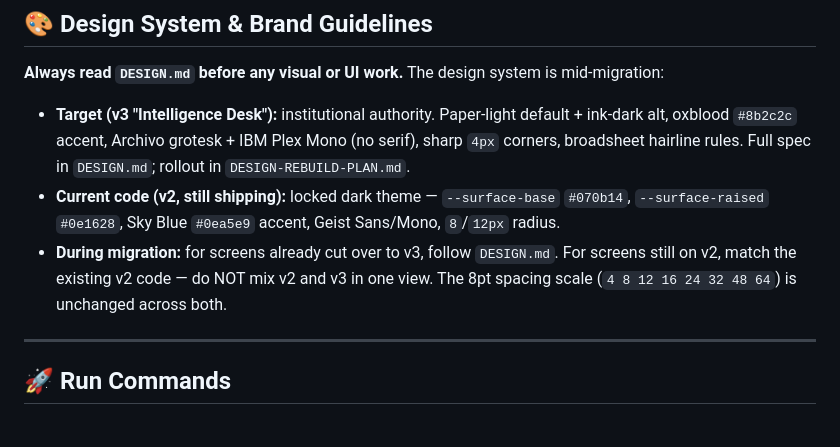
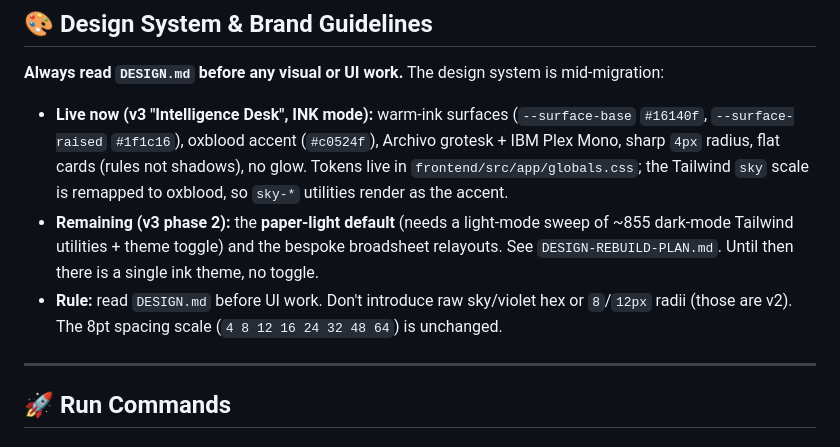
Before and after one commit to IManss-ai/competitor-analyzer, a Markdown page: CLAUDE.md, the part around the change. Drawn GitHub-style.

Commit message:
docs(design): mark v3 ink mode as shipped (was "live is v2")
The v3 ink theme is now live (094d976), so update DESIGN.md, CLAUDE.md, and the
rebuild plan to say so. Remaining work is the paper-light default + bespoke
relayouts, not the whole rebuild.

Co-Authored-By: Claude Opus 4.8 (1M context) <noreply@anthropic.com>

```diff
--- a/CLAUDE.md
+++ b/CLAUDE.md
@@ -38,9 +38,9 @@ Rivalscope is a premium competitive intelligence SaaS for founders and sales tea
 
 **Always read `DESIGN.md` before any visual or UI work.** The design system is mid-migration:
 
-- **Target (v3 "Intelligence Desk"):** institutional authority. Paper-light default + ink-dark alt, oxblood `#8b2c2c` accent, Archivo grotesk + IBM Plex Mono (no serif), sharp `4px` corners, broadsheet hairline rules. Full spec in `DESIGN.md`; rollout in `DESIGN-REBUILD-PLAN.md`.
-- **Current code (v2, still shipping):** locked dark theme — `--surface-base` `#070b14`, `--surface-raised` `#0e1628`, Sky Blue `#0ea5e9` accent, Geist Sans/Mono, `8`/`12px` radius.
-- **During migration:** for screens already cut over to v3, follow `DESIGN.md`. For screens still on v2, match the existing v2 code — do NOT mix v2 and v3 in one view. The 8pt spacing scale (`4 8 12 16 24 32 48 64`) is unchanged across both.
+- **Live now (v3 "Intelligence Desk", INK mode):** warm-ink surfaces (`--surface-base` `#16140f`, `--surface-raised` `#1f1c16`), oxblood accent (`#c0524f`), Archivo grotesk + IBM Plex Mono, sharp `4px` radius, flat cards (rules not shadows), no glow. Tokens live in `frontend/src/app/globals.css`; the Tailwind `sky` scale is remapped to oxblood, so `sky-*` utilities render as the accent.
+- **Remaining (v3 phase 2):** the **paper-light default** (needs a light-mode sweep of ~855 dark-mode Tailwind utilities + theme toggle) and the bespoke broadsheet relayouts. See `DESIGN-REBUILD-PLAN.md`. Until then there is a single ink theme, no toggle.
+- **Rule:** read `DESIGN.md` before UI work. Don't introduce raw sky/violet hex or `8`/`12px` radii (those are v2). The 8pt spacing scale (`4 8 12 16 24 32 48 64`) is unchanged.
 
 ---
 
```
Also changed, not shown: DESIGN-REBUILD-PLAN.md (+2 -0 lines), DESIGN.md (+1 -1 lines).
